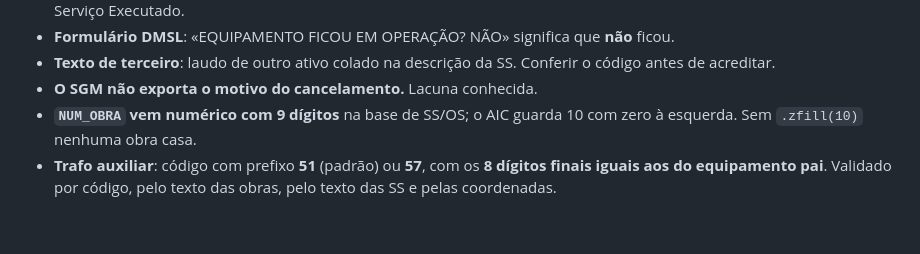
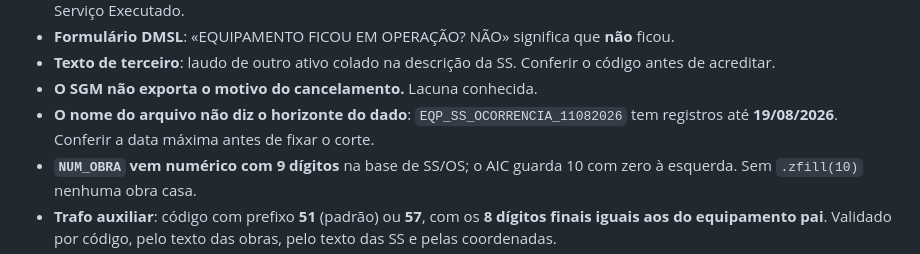
Before and after one commit to LGRSV/vera-pc, a Markdown page: CLAUDE.md, the part around the change. Drawn GitHub-style; blank space fills up the shorter version.

Commit message:
Registra que o nome da base não diz o horizonte do dado
O EQP_SS_OCORRENCIA_11082026 tem registros até 19/08/2026, oito dias além do
que o nome sugere. Conferido: mover o corte de 18 para 19/08 não muda nenhum
número do COEP — os dois registros do dia 19 não tocam o posto — mas a regra
vale para as próximas extrações.

Co-Authored-By: Claude Opus 5 <noreply@anthropic.com>
Claude-Session: https://claude.ai/code/session_01KYbdJsSNgLt2EhkdschjHa

```diff
--- a/CLAUDE.md
+++ b/CLAUDE.md
@@ -77,6 +77,8 @@ comissionamento e obra de equipamento novo.
 - **Texto de terceiro**: laudo de outro ativo colado na descrição da SS. Conferir o
   código antes de acreditar.
 - **O SGM não exporta o motivo do cancelamento.** Lacuna conhecida.
+- **O nome do arquivo não diz o horizonte do dado**: `EQP_SS_OCORRENCIA_11082026` tem registros
+  até **19/08/2026**. Conferir a data máxima antes de fixar o corte.
 - **`NUM_OBRA` vem numérico com 9 dígitos** na base de SS/OS; o AIC guarda 10 com
   zero à esquerda. Sem `.zfill(10)` nenhuma obra casa.
 - **Trafo auxiliar**: código com prefixo **51** (padrão) ou **57**, com os **8 dígitos
```
